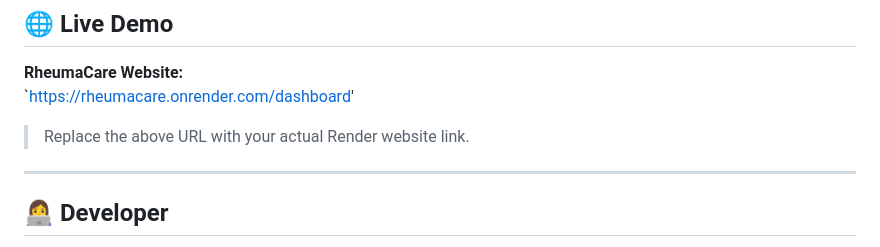
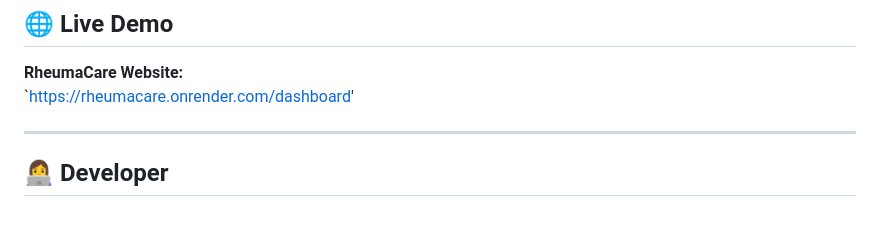
Before and after one commit to dharshinibala22/RheumaCare, a Markdown page: README.md, the part around one of its changes. Rendered like a GitHub page; blank space fills up the shorter version.

```diff
--- a/README.md
+++ b/README.md
@@ -14,8 +14,6 @@ The application combines **Flask, SQLite, Machine Learning, and Data Analytics**
 
 **RheumaCare Website:**
 `https://rheumacare.onrender.com/dashboard'
-
-> Replace the above URL with your actual Render website link.
 
 ---
 
```
Also changed, not shown: other parts of README.md (+3 -0 lines).
